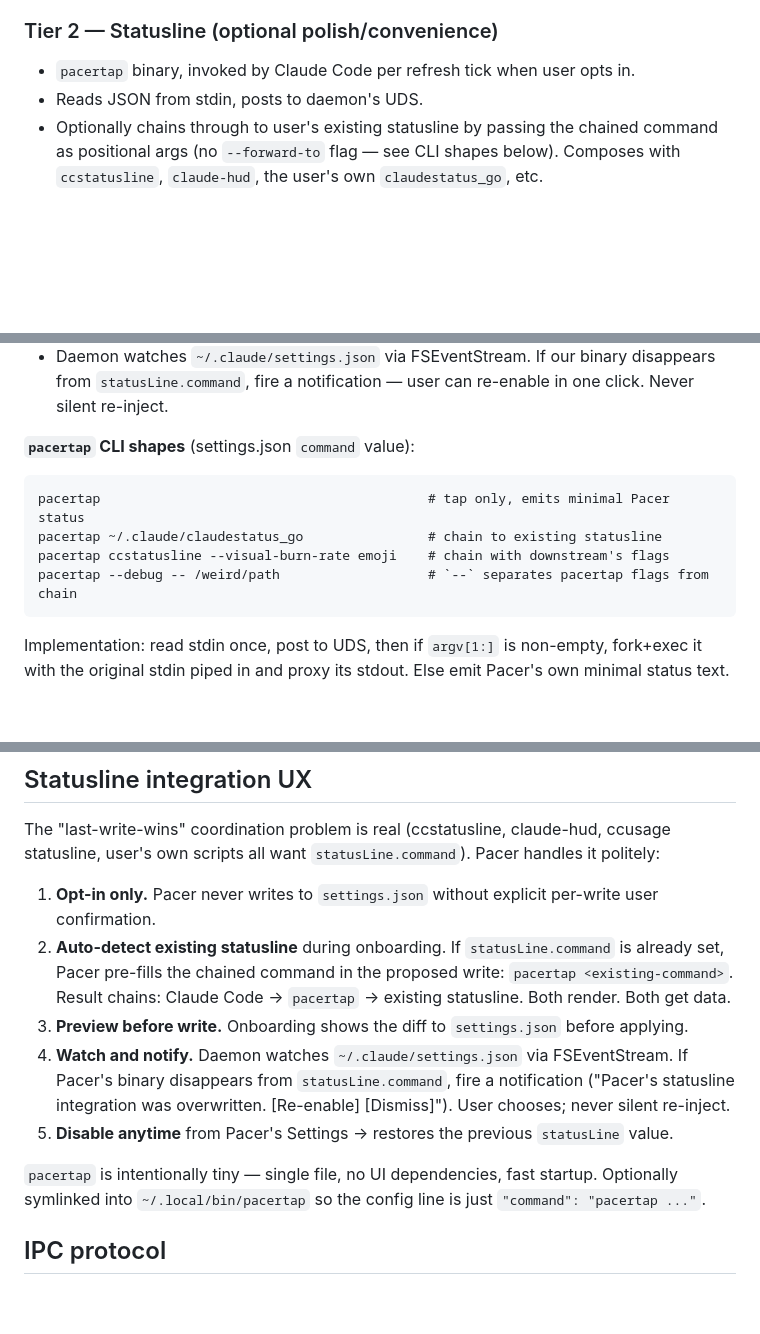
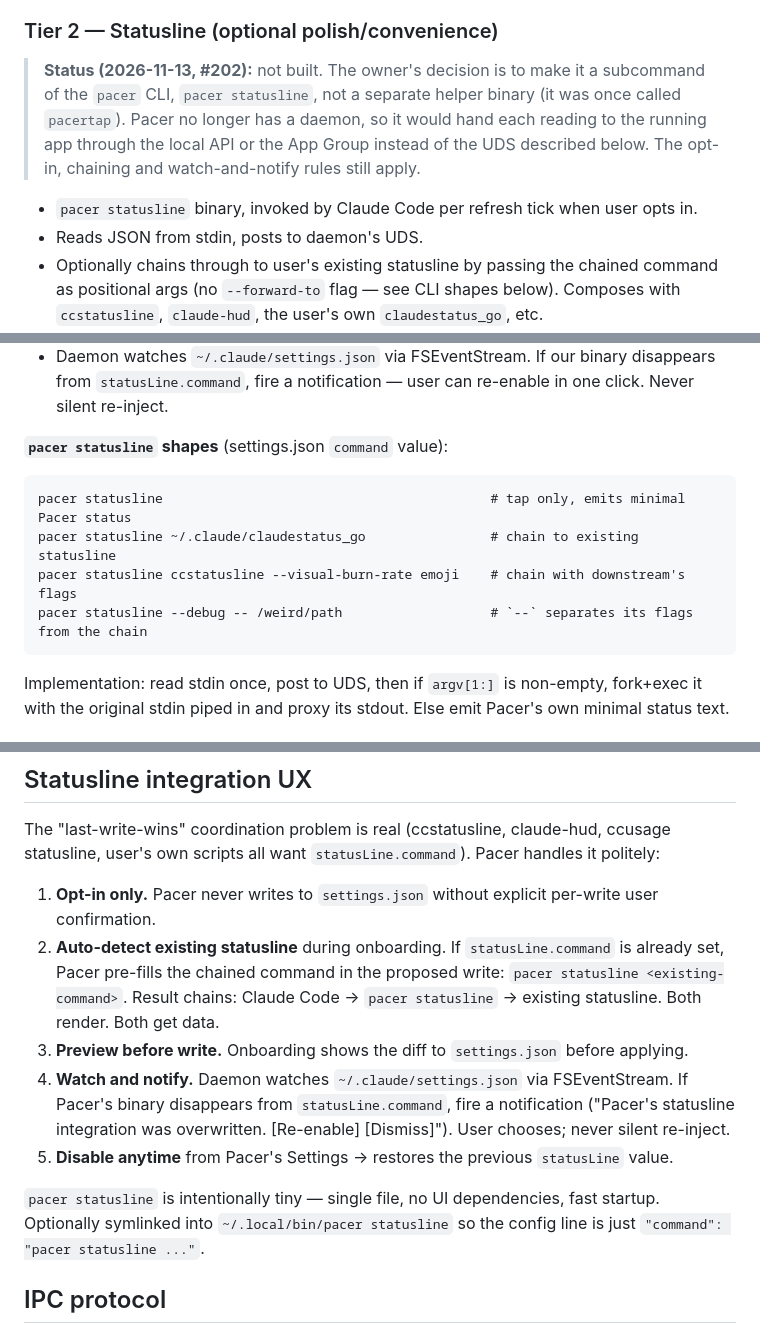
Before and after one commit to EricAndrechek/Pacer, a Markdown page: docs/design.md, 3 parts joined by grey strips. GitHub-like rendering; blank space fills up the shorter version.

Commit message:
design.md: the statusline helper is a planned `pacer statusline` subcommand, not `pacertap` (#202)
The owner kept #202 as a future subcommand of the pacer CLI and dropped
the separate `pacertap` binary and its name. Pacer has no daemon any
more, so a reading would reach the app through the local API or the App
Group rather than the UDS this v1 design describes.

Co-Authored-By: Claude Opus 5.5 <noreply@anthropic.com>

````diff
--- a/docs/design.md
+++ b/docs/design.md
@@ -72,7 +72,14 @@ lower fill gaps.
 
 ### Tier 2 — Statusline (optional polish/convenience)
 
-- `pacertap` binary, invoked by Claude Code per refresh tick when user
+> **Status (2026-11-13, #202):** not built. The owner's decision is to make it a
+> subcommand of the `pacer` CLI, `pacer statusline`, not a separate helper
+> binary (it was once called `pacertap`). Pacer no longer has a daemon, so it
+> would hand each reading to the running app through the local API or the App
+> Group instead of the UDS described below. The opt-in, chaining and
+> watch-and-notify rules still apply.
+
+- `pacer statusline` binary, invoked by Claude Code per refresh tick when user
   opts in.
 - Reads JSON from stdin, posts to daemon's UDS.
 - Optionally chains through to user's existing statusline by passing
@@ -95,12 +102,12 @@ lower fill gaps.
   binary disappears from `statusLine.command`, fire a notification —
   user can re-enable in one click. Never silent re-inject.
 
-**`pacertap` CLI shapes** (settings.json `command` value):
+**`pacer statusline` shapes** (settings.json `command` value):
 ```
-pacertap                                          # tap only, emits minimal Pacer status
-pacertap ~/.claude/claudestatus_go                # chain to existing statusline
-pacertap ccstatusline --visual-burn-rate emoji    # chain with downstream's flags
-pacertap --debug -- /weird/path                   # `--` separates pacertap flags from chain
+pacer statusline                                          # tap only, emits minimal Pacer status
+pacer statusline ~/.claude/claudestatus_go                # chain to existing statusline
+pacer statusline ccstatusline --visual-burn-rate emoji    # chain with downstream's flags
+pacer statusline --debug -- /weird/path                   # `--` separates its flags from the chain
 ```
 Implementation: read stdin once, post to UDS, then if `argv[1:]` is
 non-empty, fork+exec it with the original stdin piped in and proxy its
@@ -262,8 +269,8 @@ claude-hud, ccusage statusline, user's own scripts all want
    explicit per-write user confirmation.
 2. **Auto-detect existing statusline** during onboarding. If
    `statusLine.command` is already set, Pacer pre-fills the chained
-   command in the proposed write: `pacertap <existing-command>`. Result
-   chains: Claude Code → `pacertap` → existing statusline. Both render.
+   command in the proposed write: `pacer statusline <existing-command>`. Result
+   chains: Claude Code → `pacer statusline` → existing statusline. Both render.
    Both get data.
 3. **Preview before write.** Onboarding shows the diff to `settings.json`
    before applying.
@@ -274,9 +281,9 @@ claude-hud, ccusage statusline, user's own scripts all want
 5. **Disable anytime** from Pacer's Settings → restores the previous
    `statusLine` value.
 
-`pacertap` is intentionally tiny — single file, no UI dependencies, fast
-startup. Optionally symlinked into `~/.local/bin/pacertap` so the
-config line is just `"command": "pacertap ..."`.
+`pacer statusline` is intentionally tiny — single file, no UI dependencies, fast
+startup. Optionally symlinked into `~/.local/bin/pacer statusline` so the
+config line is just `"command": "pacer statusline ..."`.
 
 ## IPC protocol
 
````
Also changed, not shown: other parts of docs/design.md (+4 -4 lines).
